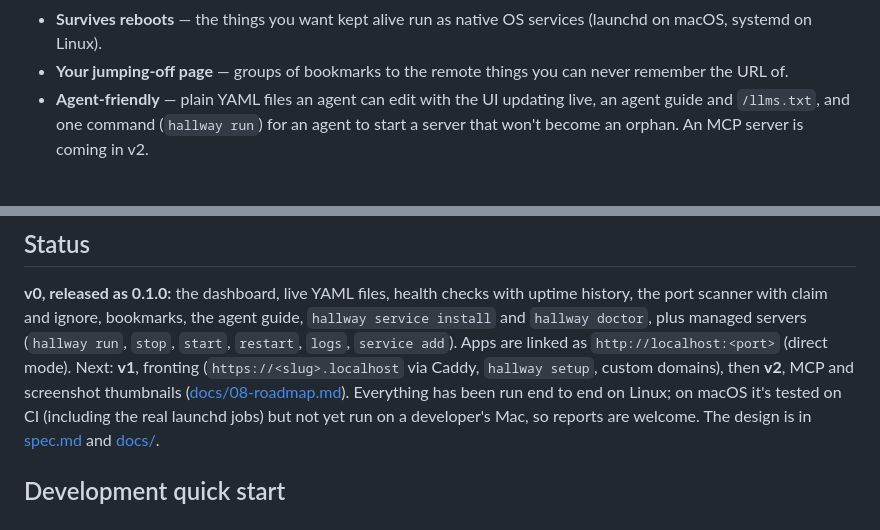
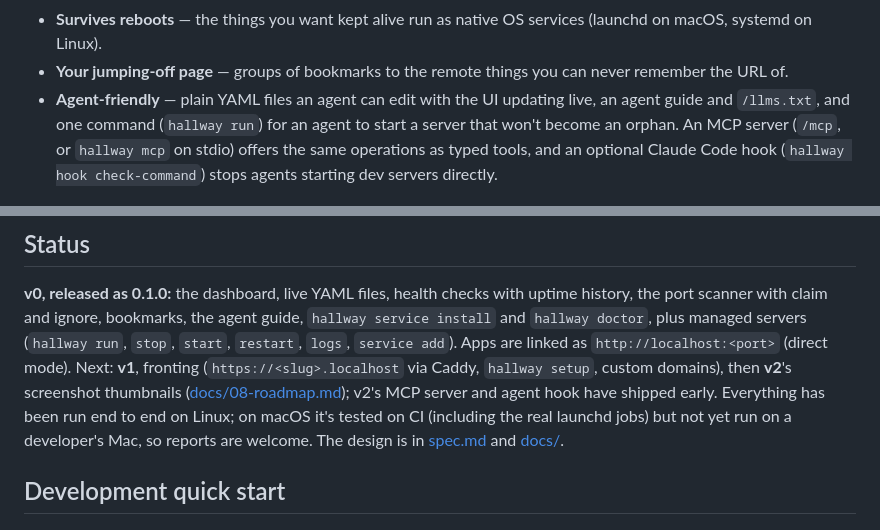
Before and after one commit to edspencer/hallway, a Markdown page: README.md, 2 parts joined by grey strips. Drawn GitHub-style.

Commit message:
README and research notes: the v2 MCP acceptance run
Co-Authored-By: Claude Opus 5.5 <noreply@anthropic.com>

```diff
--- a/README.md
+++ b/README.md
@@ -18,8 +18,9 @@ Hallway gives them all a front door:
   Linux).
 - **Your jumping-off page** — groups of bookmarks to the remote things you can never remember the URL of.
 - **Agent-friendly** — plain YAML files an agent can edit with the UI updating live, an agent guide and `/llms.txt`,
-  and one command (`hallway run`) for an agent to start a server that won't become an orphan. An MCP server is coming
-  in v2.
+  and one command (`hallway run`) for an agent to start a server that won't become an orphan. An MCP server
+  (`/mcp`, or `hallway mcp` on stdio) offers the same operations as typed tools, and an optional Claude Code hook
+  (`hallway hook check-command`) stops agents starting dev servers directly.
 
 ![The Hallway dashboard: five apps as doors (healthy, down and stopped), two servers it found running, and two groups of bookmarks](https://raw.githubusercontent.com/edspencer/hallway/main/docs/media/dashboard.png)
 
@@ -61,7 +62,8 @@ An agent can also read `http://localhost:4255/llms.txt`: what this Hallway has,
 claim and ignore, bookmarks, the agent guide, `hallway service install` and `hallway doctor`, plus managed servers
 (`hallway run`, `stop`, `start`, `restart`, `logs`, `service add`). Apps are linked as `http://localhost:<port>`
 (direct mode). Next: **v1**, fronting (`https://<slug>.localhost` via Caddy, `hallway setup`, custom domains), then
-**v2**, MCP and screenshot thumbnails ([docs/08-roadmap.md](docs/08-roadmap.md)). Everything has been run end to end
+**v2**'s screenshot thumbnails ([docs/08-roadmap.md](docs/08-roadmap.md)); v2's MCP server and agent hook have
+shipped early. Everything has been run end to end
 on Linux; on macOS it's tested on CI (including the real launchd jobs) but not yet run on a developer's Mac, so
 reports are welcome. The design is in [spec.md](spec.md) and [docs/](docs/).
 
```
Also changed, not shown: docs/11-research-notes.md (+19 -0 lines).
